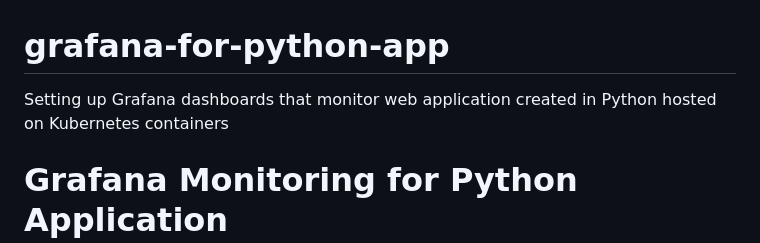
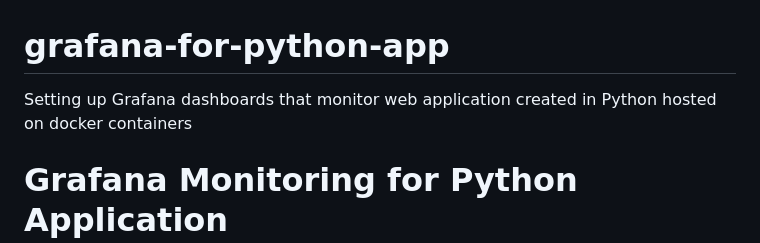
Before and after one commit to damian-andrzej/grafana-for-python-app, a Markdown page: README.md, the part around the change. Drawn GitHub-style.

```diff
--- a/README.md
+++ b/README.md
@@ -1,5 +1,5 @@
 # grafana-for-python-app
-Setting up Grafana dashboards that monitor web application created in Python hosted on Kubernetes containers
+Setting up Grafana dashboards that monitor web application created in Python hosted on docker containers
 
 # Grafana Monitoring for Python Application
 
```
